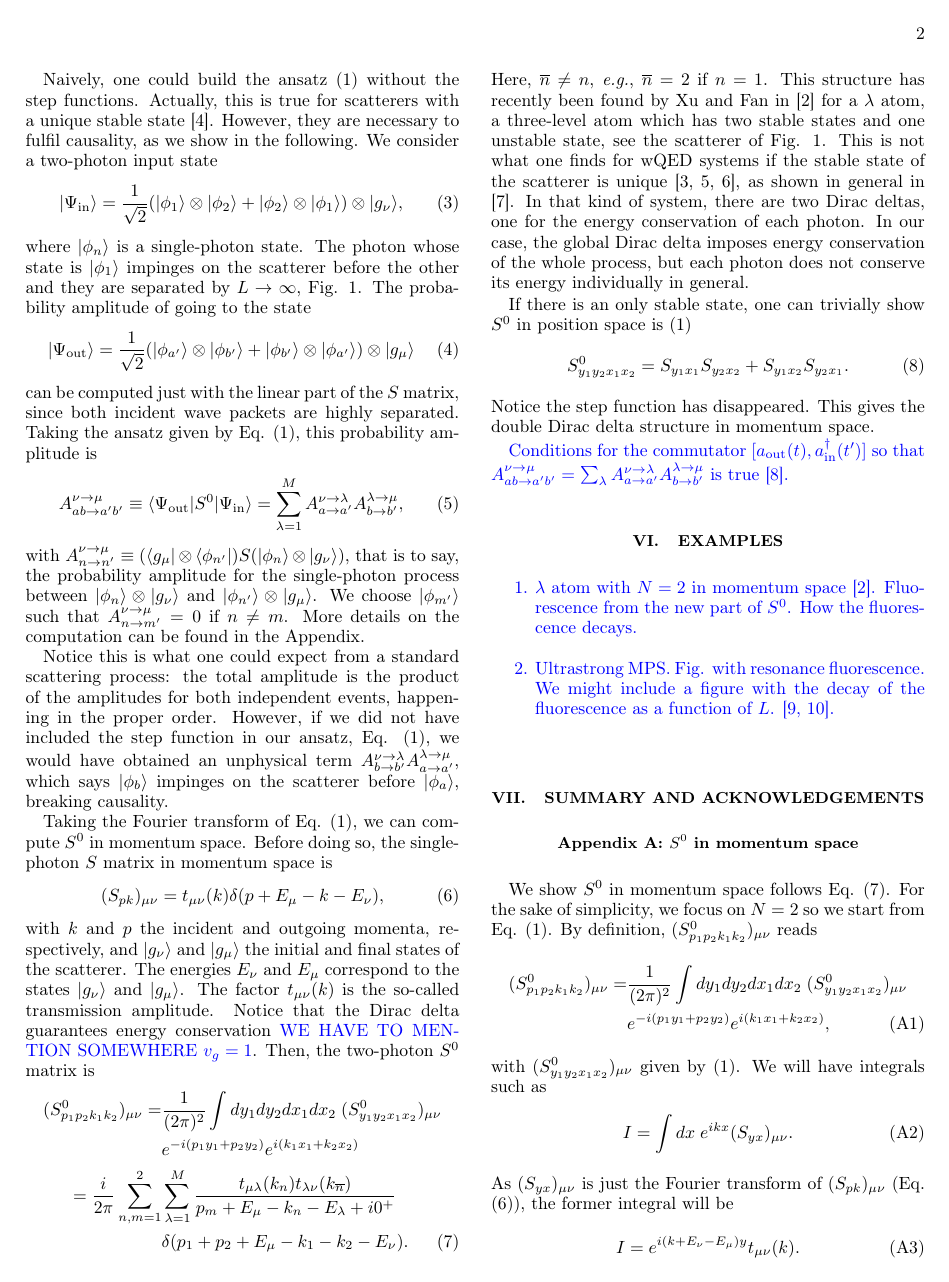
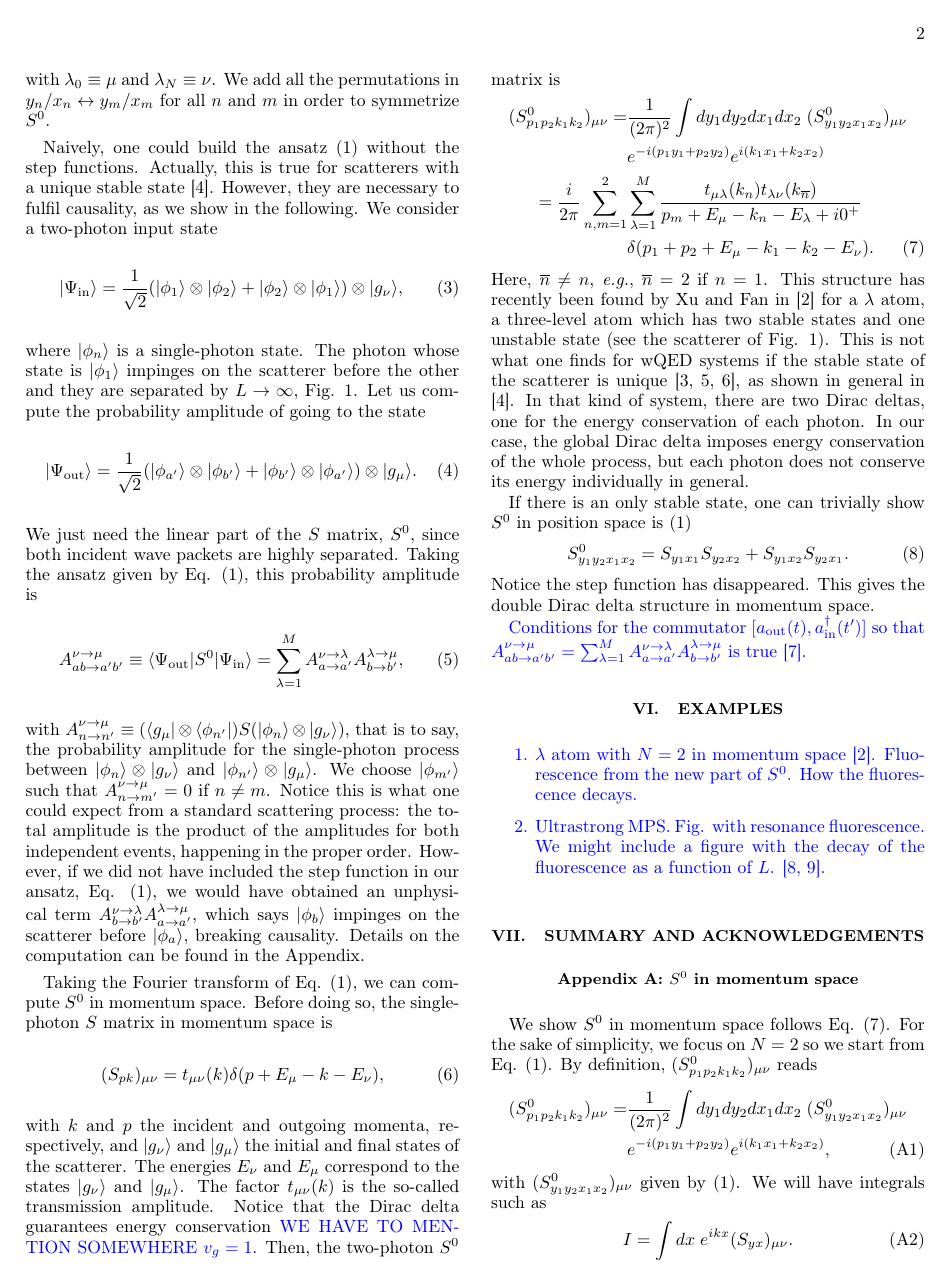
Before and after one commit to VSablin/cluster_principle, a LaTeX paper (main.tex): page 2 of 5. Compiled offline with pdfLaTeX.

Commit message:
More typos

```diff
--- a/main.tex
+++ b/main.tex
@@ -91,17 +91,15 @@ Naively, one could build the ansatz \eqref{eq:S0_2} without the step functions.
 \begin{equation}\label{eq:input}
 |\Psi_\text{in}\rangle = \frac{1}{\sqrt{2}}(|\phi_1\rangle \otimes|\phi_2\rangle + |\phi_2\rangle\otimes |\phi_1\rangle)\otimes|g_\nu\rangle,
 \end{equation}
-where $|\phi_n\rangle$ is a single-photon state. The photon whose state is $|\phi_1\rangle$ impinges on the scatterer before the other and they are separated by $L\to\infty$, Fig. \ref{fig:input}. The probability amplitude of going to the state
+where $|\phi_n\rangle$ is a single-photon state. The photon whose state is $|\phi_1\rangle$ impinges on the scatterer before the other and they are separated by $L\to\infty$, Fig. \ref{fig:input}. Let us compute the probability amplitude of going to the state
 \begin{equation}
-|\Psi_\text{out}\rangle = \frac{1}{\sqrt{2}}(|\phi_{a'}\rangle \otimes|\phi_{b'}\rangle + |\phi_{b'}\rangle\otimes |\phi_{a'}\rangle)\otimes|g_\mu\rangle
+|\Psi_\text{out}\rangle = \frac{1}{\sqrt{2}}(|\phi_{a'}\rangle \otimes|\phi_{b'}\rangle + |\phi_{b'}\rangle\otimes |\phi_{a'}\rangle)\otimes|g_\mu\rangle.
 \end{equation}
-can be computed just with the linear part of the $S$ matrix, since both incident wave packets are highly separated. Taking the ansatz given by Eq. \eqref{eq:S0_2}, this probability amplitude is
+We just  need the linear part of the $S$ matrix, $S^0$, since both incident wave packets are highly separated. Taking the ansatz given by Eq. \eqref{eq:S0_2}, this probability amplitude is
 \begin{equation}\label{eq:A}
 A_{ab\to a'b'}^{\nu\to\mu} \equiv \langle \Psi_\text{out}|S^0|\Psi_\text{in}\rangle =  \sum_{\lambda=1}^M A_{a\to a'}^{\nu\to\lambda} A_{b\to b'}^{\lambda\to\mu},
 \end{equation}
-with $A_{n\to n'}^{\nu\to \mu}\equiv (\langle g_\mu |\otimes \langle \phi_{n'}|)S(|\phi_n\rangle\otimes |g_\nu\rangle)$, that is to say, the probability amplitude for the single-photon process between $|\phi_n\rangle\otimes |g_\nu\rangle$ and $|\phi_{n'}\rangle\otimes |g_\mu\rangle$. We choose $|\phi_{m'}\rangle$ such that $A_{n\to m'}^{\nu\to \mu}=0$ if $n\neq m$. More details on the computation can be found in the Appendix.
-
-Notice this is what one could expect from a standard scattering process: the total amplitude is the product of the amplitudes for both independent events, happening in the proper order. However, if we did not have included the step function in our ansatz, Eq. \eqref{eq:S0_2}, we would have obtained an unphysical term $A_{b\to b'}^{\nu\to\lambda} A_{a\to a'}^{\lambda\to\mu}$, which says $|\phi_b\rangle$ impinges on the scatterer before $|\phi_a\rangle$, breaking causality.
+with $A_{n\to n'}^{\nu\to \mu}\equiv (\langle g_\mu |\otimes \langle \phi_{n'}|)S(|\phi_n\rangle\otimes |g_\nu\rangle)$, that is to say, the probability amplitude for the single-photon process between $|\phi_n\rangle\otimes |g_\nu\rangle$ and $|\phi_{n'}\rangle\otimes |g_\mu\rangle$. We choose $|\phi_{m'}\rangle$ such that $A_{n\to m'}^{\nu\to \mu}=0$ if $n\neq m$. Notice this is what one could expect from a standard scattering process: the total amplitude is the product of the amplitudes for both independent events, happening in the proper order. However, if we did not have included the step function in our ansatz, Eq. \eqref{eq:S0_2}, we would have obtained an unphysical term $A_{b\to b'}^{\nu\to\lambda} A_{a\to a'}^{\lambda\to\mu}$, which says $|\phi_b\rangle$ impinges on the scatterer before $|\phi_a\rangle$, breaking causality. Details on the computation can be found in the Appendix.
 
 Taking the Fourier transform of Eq. \eqref{eq:S0_2}, we can compute $S^0$ in momentum space. Before doing so, the single-photon $S$ matrix in momentum space is
 \begin{equation}\label{eq:S01_p}
@@ -122,7 +120,7 @@ S^0_{y_1y_2x_1x_2} = S_{y_1x_1}S_{y_2x_2} + S_{y_1x_2}S_{y_2x_1}.
 \end{equation}
 Notice the step function has disappeared. This gives the double Dirac delta structure in momentum space.
 
-{\color{blue} Conditions for the commutator $[a_\text{out}(t),a_\text{in}^\dagger(t')]$ so that $A_{ab\to a'b'}^{\nu\to\mu} = \sum_\lambda A_{a\to a'}^{\nu\to\lambda}A_{b\to b'}^{\lambda\to\mu}$ is true \cite{Xu2015}.
+{\color{blue} Conditions for the commutator $[a_\text{out}(t),a_\text{in}^\dagger(t')]$ so that $A_{ab\to a'b'}^{\nu\to\mu} = \sum_{\lambda=1}^M A_{a\to a'}^{\nu\to\lambda}A_{b\to b'}^{\lambda\to\mu}$ is true \cite{Xu2015}.
 }
 
 \section{Examples}
```
Also changed, not shown: bib_cluster.bib (+1 -1 lines), main.tex (12 more changed lines).
